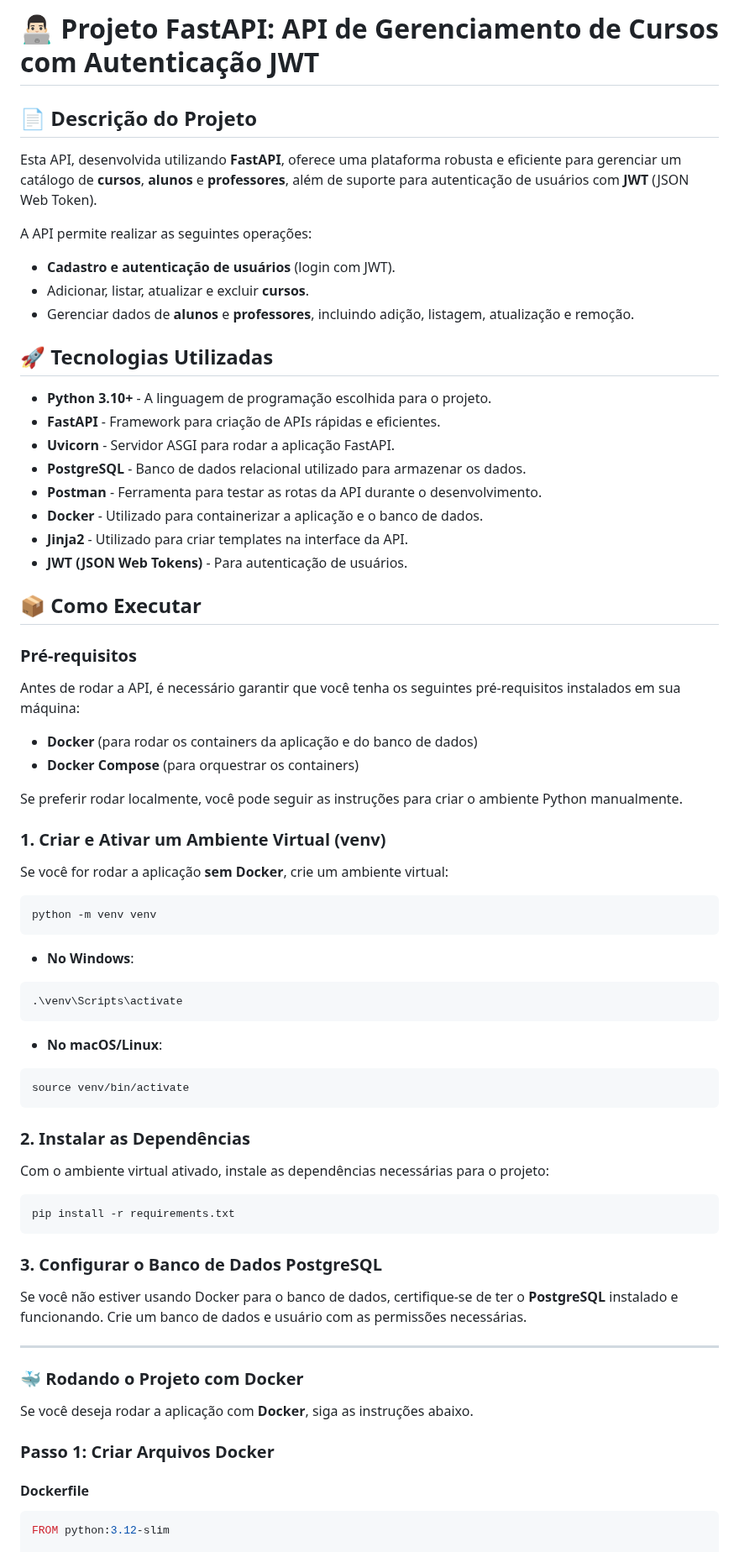
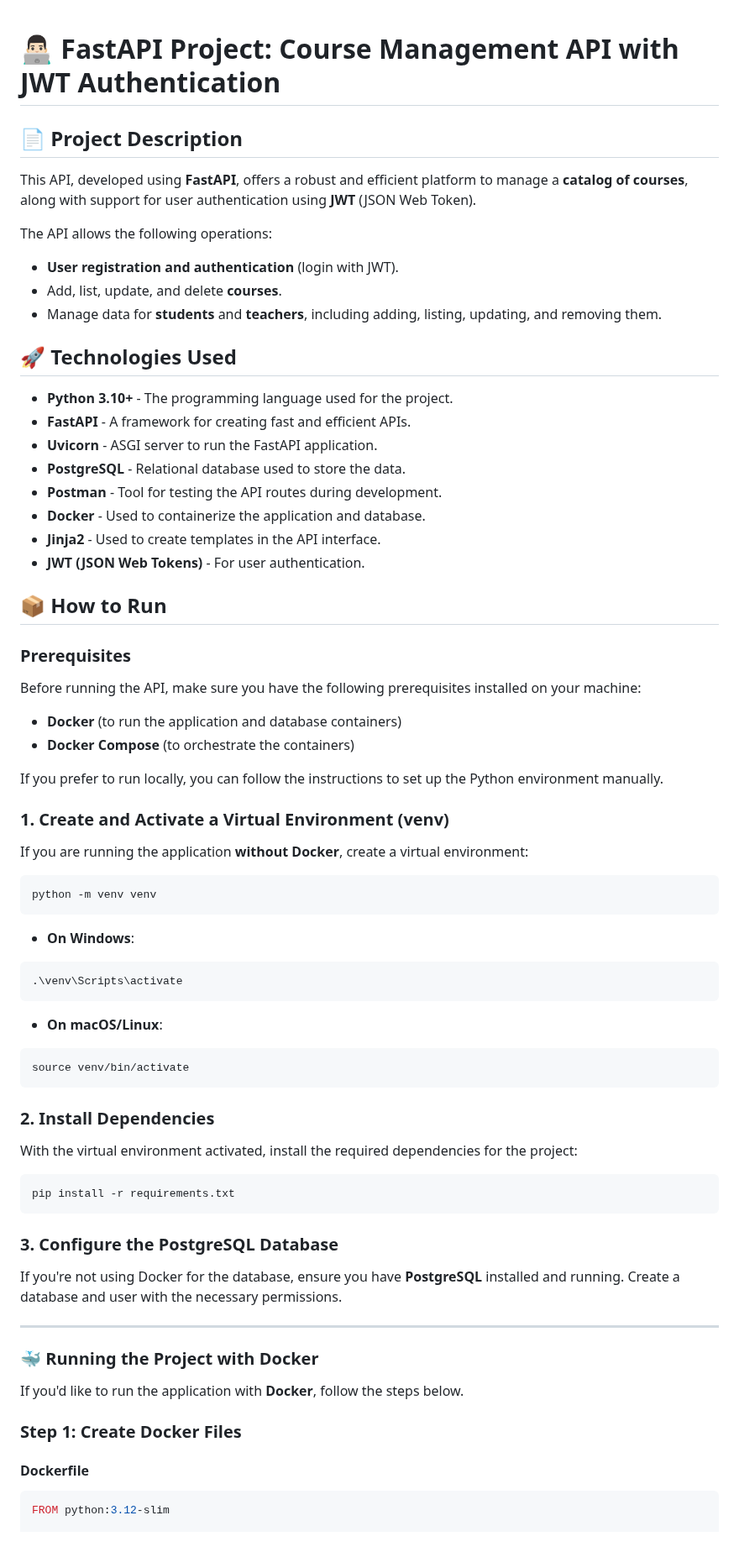
Before and after one commit to Wesnei/fastapi-course-management-api, a Markdown page: README.md, the part around one of its changes. Shown at 84% size. GitHub-like rendering.

Commit message:
DOCS: Readme adjustment

````diff
--- a/README.md
+++ b/README.md
@@ -1,68 +1,69 @@
-# 👨🏻‍💻 Projeto FastAPI: API de Gerenciamento de Cursos com Autenticação JWT
 
-## 📄 Descrição do Projeto
-Esta API, desenvolvida utilizando **FastAPI**, oferece uma plataforma robusta e eficiente para gerenciar um catálogo de **cursos**, **alunos** e **professores**, além de suporte para autenticação de usuários com **JWT** (JSON Web Token).
+# 👨🏻‍💻 FastAPI Project: Course Management API with JWT Authentication
 
-A API permite realizar as seguintes operações:
+## 📄 Project Description
+This API, developed using **FastAPI**, offers a robust and efficient platform to manage a **catalog of courses**, along with support for user authentication using **JWT** (JSON Web Token).
 
-- **Cadastro e autenticação de usuários** (login com JWT).
-- Adicionar, listar, atualizar e excluir **cursos**.
-- Gerenciar dados de **alunos** e **professores**, incluindo adição, listagem, atualização e remoção.
+The API allows the following operations:
 
-## 🚀 Tecnologias Utilizadas
-- **Python 3.10+** - A linguagem de programação escolhida para o projeto.
-- **FastAPI** - Framework para criação de APIs rápidas e eficientes.
-- **Uvicorn** - Servidor ASGI para rodar a aplicação FastAPI.
-- **PostgreSQL** - Banco de dados relacional utilizado para armazenar os dados.
-- **Postman** - Ferramenta para testar as rotas da API durante o desenvolvimento.
-- **Docker** - Utilizado para containerizar a aplicação e o banco de dados.
-- **Jinja2** - Utilizado para criar templates na interface da API.
-- **JWT (JSON Web Tokens)** - Para autenticação de usuários.
+- **User registration and authentication** (login with JWT).
+- Add, list, update, and delete **courses**.
+- Manage data for **students** and **teachers**, including adding, listing, updating, and removing them.
 
-## 📦 Como Executar
+## 🚀 Technologies Used
+- **Python 3.10+** - The programming language used for the project.
+- **FastAPI** - A framework for creating fast and efficient APIs.
+- **Uvicorn** - ASGI server to run the FastAPI application.
+- **PostgreSQL** - Relational database used to store the data.
+- **Postman** - Tool for testing the API routes during development.
+- **Docker** - Used to containerize the application and database.
+- **Jinja2** - Used to create templates in the API interface.
+- **JWT (JSON Web Tokens)** - For user authentication.
 
-### Pré-requisitos
-Antes de rodar a API, é necessário garantir que você tenha os seguintes pré-requisitos instalados em sua máquina:
+## 📦 How to Run
 
-- **Docker** (para rodar os containers da aplicação e do banco de dados)
-- **Docker Compose** (para orquestrar os containers)
+### Prerequisites
+Before running the API, make sure you have the following prerequisites installed on your machine:
 
-Se preferir rodar localmente, você pode seguir as instruções para criar o ambiente Python manualmente.
+- **Docker** (to run the application and database containers)
+- **Docker Compose** (to orchestrate the containers)
 
-### 1. Criar e Ativar um Ambiente Virtual (venv)
-Se você for rodar a aplicação **sem Docker**, crie um ambiente virtual:
+If you prefer to run locally, you can follow the instructions to set up the Python environment manually.
+
+### 1. Create and Activate a Virtual Environment (venv)
+If you are running the application **without Docker**, create a virtual environment:
 
 ```bash
 python -m venv venv
 ```
 
-- **No Windows**:
+- **On Windows**:
 ```bash
 .\venv\Scripts\activate
 ```
 
-- **No macOS/Linux**:
+- **On macOS/Linux**:
 ```bash
 source venv/bin/activate
 ```
 
-### 2. Instalar as Dependências
-Com o ambiente virtual ativado, instale as dependências necessárias para o projeto:
+### 2. Install Dependencies
+With the virtual environment activated, install the required dependencies for the project:
 
 ```bash
 pip install -r requirements.txt
 ```
 
-### 3. Configurar o Banco de Dados PostgreSQL
-Se você não estiver usando Docker para o banco de dados, certifique-se de ter o **PostgreSQL** instalado e funcionando. Crie um banco de dados e usuário com as permissões necessárias.
+### 3. Configure the PostgreSQL Database
+If you're not using Docker for the database, ensure you have **PostgreSQL** installed and running. Create a database and user with the necessary permissions.
 
 ---
 
-### 🐳 **Rodando o Projeto com Docker**
+### 🐳 **Running the Project with Docker**
 
-Se você deseja rodar a aplicação com **Docker**, siga as instruções abaixo.
+If you'd like to run the application with **Docker**, follow the steps below.
 
-### Passo 1: Criar Arquivos Docker
+### Step 1: Create Docker Files
 
 #### **Dockerfile**
 
````
Also changed, not shown: other parts of README.md (+36 -36 lines).
